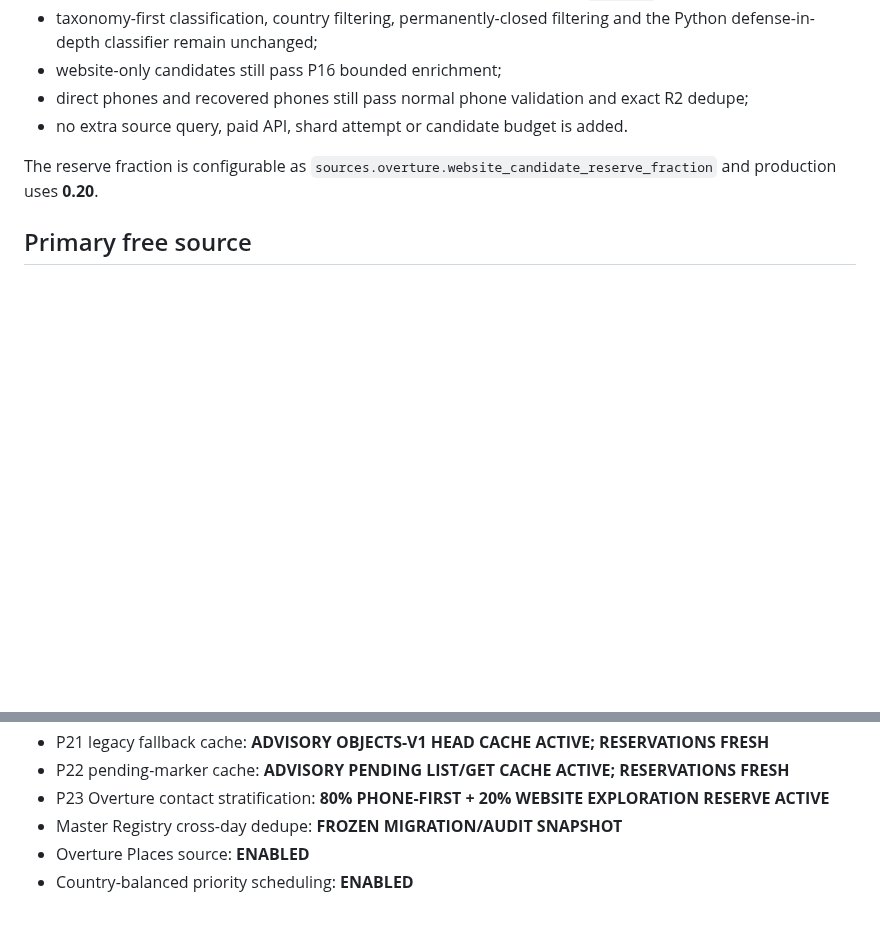
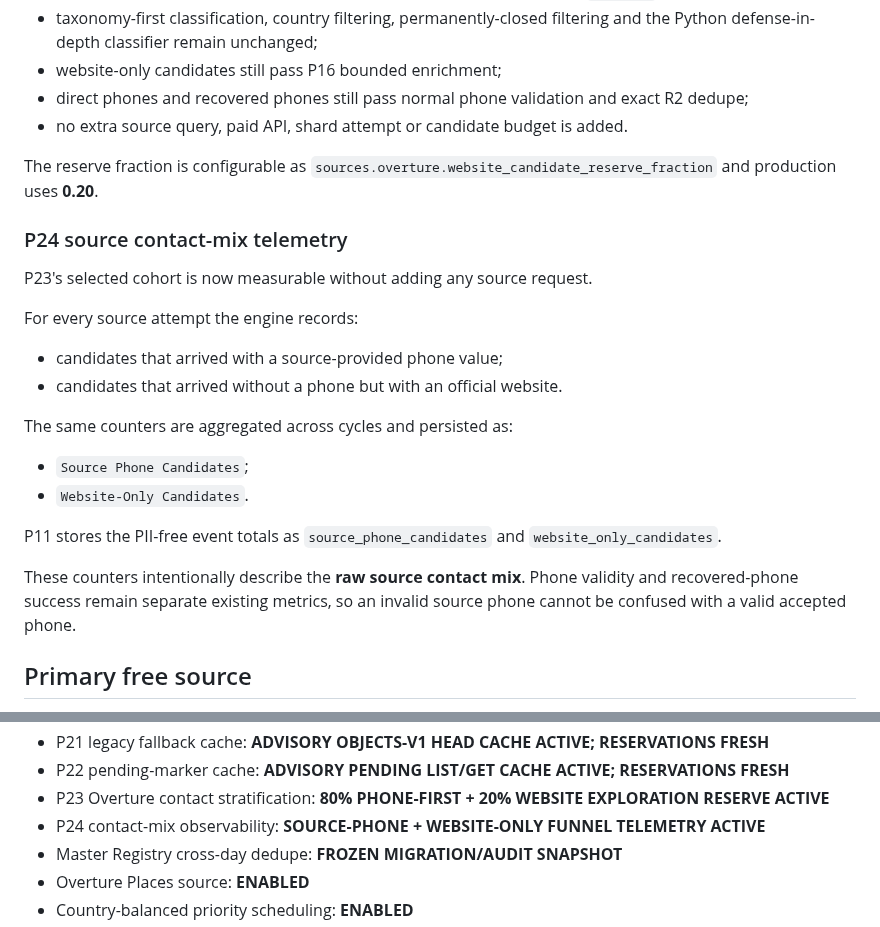
Before and after one commit to Vertex-Systems-Network/vsn-lead-engine, a Markdown page: README.md, 2 parts joined by grey strips. Drawn GitHub-style; blank space fills up the shorter version.

Commit message:
docs: document P24 source contact-mix telemetry

```diff
--- a/README.md
+++ b/README.md
@@ -577,6 +577,27 @@ The reserve fraction is configurable as
 `sources.overture.website_candidate_reserve_fraction` and production uses
 **0.20**.
 
+### P24 source contact-mix telemetry
+
+P23's selected cohort is now measurable without adding any source request.
+
+For every source attempt the engine records:
+
+- candidates that arrived with a source-provided phone value;
+- candidates that arrived without a phone but with an official website.
+
+The same counters are aggregated across cycles and persisted as:
+
+- `Source Phone Candidates`;
+- `Website-Only Candidates`.
+
+P11 stores the PII-free event totals as
+`source_phone_candidates` and `website_only_candidates`.
+
+These counters intentionally describe the **raw source contact mix**. Phone
+validity and recovered-phone success remain separate existing metrics, so an
+invalid source phone cannot be confused with a valid accepted phone.
+
 ## Primary free source
 
 Production discovery uses **Overture Maps Places**, queried directly from its
@@ -886,6 +907,7 @@ stored as GitHub secret `GOOGLE_SERVICE_ACCOUNT_JSON`.
 - P21 legacy fallback cache: **ADVISORY OBJECTS-V1 HEAD CACHE ACTIVE; RESERVATIONS FRESH**
 - P22 pending-marker cache: **ADVISORY PENDING LIST/GET CACHE ACTIVE; RESERVATIONS FRESH**
 - P23 Overture contact stratification: **80% PHONE-FIRST + 20% WEBSITE EXPLORATION RESERVE ACTIVE**
+- P24 contact-mix observability: **SOURCE-PHONE + WEBSITE-ONLY FUNNEL TELEMETRY ACTIVE**
 - Master Registry cross-day dedupe: **FROZEN MIGRATION/AUDIT SNAPSHOT**
 - Overture Places source: **ENABLED**
 - Country-balanced priority scheduling: **ENABLED**
```
